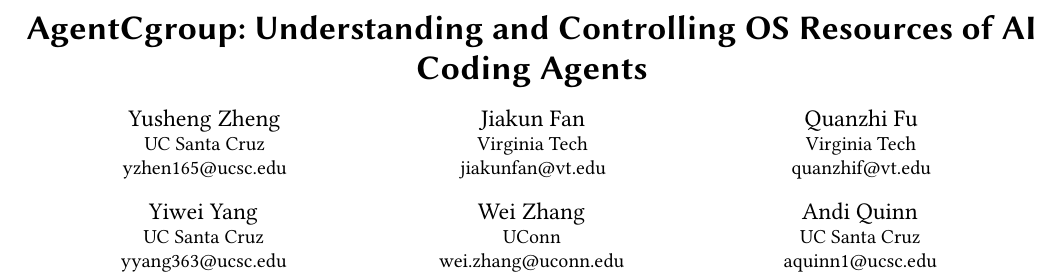
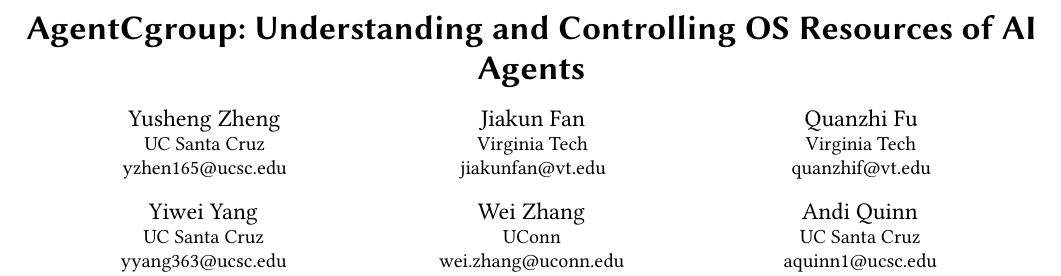
Before and after one commit to yunwei37/agentcgroup-paper, a LaTeX paper (main.tex): part of page 1 of 7, cut so that both start at the same text. Compiled offline with pdfLaTeX.

Commit message:
Updates from Overleaf

```diff
--- a/main.tex
+++ b/main.tex
@@ -36,7 +36,7 @@
 
 \begin{document}
 
-\title{\sys: Understanding and Controlling OS Resources of AI Coding Agents}
+\title{\sys: Understanding and Controlling OS Resources of AI Agents}
 
 % \author{Anonymous Author(s)}
 % \affiliation{%
@@ -72,7 +72,7 @@
 
 
 \begin{abstract}
-	AI coding agents are increasingly deployed in multi-tenant cloud environments, where they execute diverse tool calls within sandboxed containers, each call with distinct resource demands and rapid fluctuations. We present a systematic characterization of OS-level resource dynamics in sandboxed AI coding agents, analyzing 144 software engineering tasks from the SWE-rebench benchmark across two LLM models. Our measurements reveal that (1)~OS-level execution (tool calls and container/agent initialization) accounts for 56--74\% of end-to-end task latency; (2)~memory, not CPU, is the concurrency bottleneck; (3)~memory spikes are tool-call-driven with a 15.4$\times$ peak-to-average ratio; and (4)~resource demands are highly unpredictable across tasks, runs, and models. Comparing these characteristics against serverless, microservice, and batch workloads, we identify three mismatches in existing resource controls: a \emph{granularity mismatch} (container-level policies vs.\ tool-call-level dynamics), a \emph{responsiveness mismatch} (user-space reaction vs.\ sub-second unpredictable bursts), and an \emph{adaptability mismatch} (history-based prediction vs.\ non-deterministic stateful execution). We propose \sys, an eBPF-based resource controller that addresses these mismatches through hierarchical cgroup structures aligned with tool-call boundaries, in-kernel enforcement via sched\_ext and memcg\_bpf\_ops, and runtime-adaptive policies driven by in-kernel monitoring. Preliminary evaluation demonstrates improved multi-tenant isolation and reduced resource waste.
+	AI agents are increasingly deployed in multi-tenant cloud environments, where they execute diverse tool calls within sandboxed containers, each call with distinct resource demands and rapid fluctuations. We present a systematic characterization of OS-level resource dynamics in sandboxed AI coding agents, analyzing 144 software engineering tasks from the SWE-rebench benchmark across two LLM models. Our measurements reveal that (1)~OS-level execution (tool calls and container/agent initialization) accounts for 56--74\% of end-to-end task latency; (2)~memory, not CPU, is the concurrency bottleneck; (3)~memory spikes are tool-call-driven with a 15.4$\times$ peak-to-average ratio; and (4)~resource demands are highly unpredictable across tasks, runs, and models. Comparing these characteristics against serverless, microservice, and batch workloads, we identify three mismatches in existing resource controls: a \emph{granularity mismatch} (container-level policies vs.\ tool-call-level dynamics), a \emph{responsiveness mismatch} (user-space reaction vs.\ sub-second unpredictable bursts), and an \emph{adaptability mismatch} (history-based prediction vs.\ non-deterministic stateful execution). We propose \sys, an eBPF-based resource controller that addresses these mismatches through hierarchical cgroup structures aligned with tool-call boundaries, in-kernel enforcement via sched\_ext and memcg\_bpf\_ops, and runtime-adaptive policies driven by in-kernel monitoring. Preliminary evaluation demonstrates improved multi-tenant isolation and reduced resource waste.
 \end{abstract}
 
 % \begin{CCSXML}
```
Also changed, not shown: main.tex (4 more changed lines).
